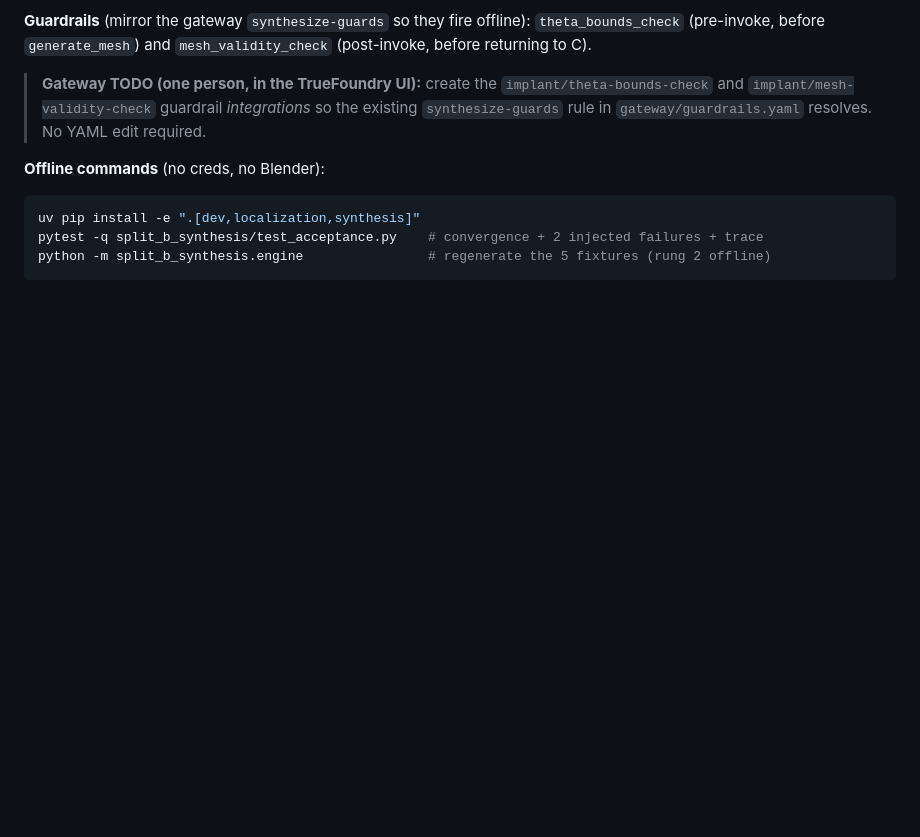
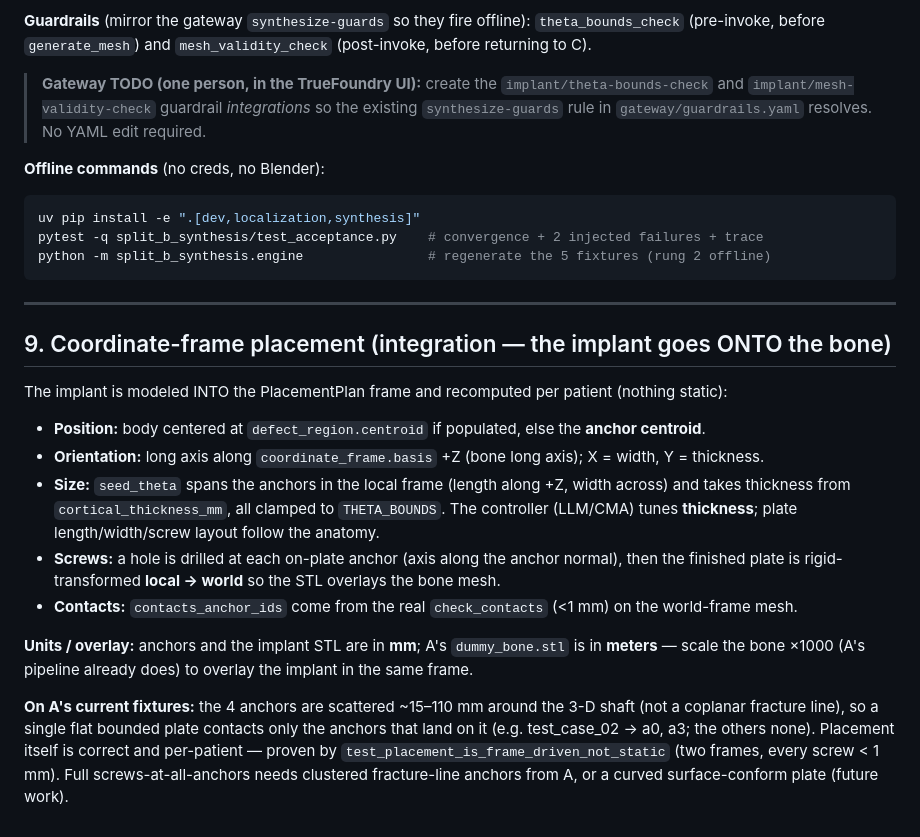
Before and after one commit to PranavAchar01/osteon, a Markdown page: split_b_synthesis/SETUP.md, the part around the change. Drawn GitHub-style; blank space fills up the shorter version.

Commit message:
b: document coordinate-frame placement in SETUP
SETUP section 9: frame-driven position/orientation/size, screws at anchors, local-to-world export, mm-vs-meters overlay note, and the scattered-anchor limitation on A current fixtures.

Co-Authored-By: Claude Opus 4.8 <noreply@anthropic.com>

````diff
--- a/split_b_synthesis/SETUP.md
+++ b/split_b_synthesis/SETUP.md
@@ -130,3 +130,26 @@ uv pip install -e ".[dev,localization,synthesis]"
 pytest -q split_b_synthesis/test_acceptance.py    # convergence + 2 injected failures + trace
 python -m split_b_synthesis.engine                # regenerate the 5 fixtures (rung 2 offline)
 ```
+
+---
+
+## 9. Coordinate-frame placement (integration — the implant goes ONTO the bone)
+
+The implant is modeled INTO the PlacementPlan frame and recomputed per patient (nothing static):
+- **Position:** body centered at `defect_region.centroid` if populated, else the **anchor centroid**.
+- **Orientation:** long axis along `coordinate_frame.basis` +Z (bone long axis); X = width, Y = thickness.
+- **Size:** `seed_theta` spans the anchors in the local frame (length along +Z, width across) and takes
+  thickness from `cortical_thickness_mm`, all clamped to `THETA_BOUNDS`. The controller (LLM/CMA) tunes
+  **thickness**; plate length/width/screw layout follow the anatomy.
+- **Screws:** a hole is drilled at each on-plate anchor (axis along the anchor normal), then the finished
+  plate is rigid-transformed **local → world** so the STL overlays the bone mesh.
+- **Contacts:** `contacts_anchor_ids` come from the real `check_contacts` (<1 mm) on the world-frame mesh.
+
+**Units / overlay:** anchors and the implant STL are in **mm**; A's `dummy_bone.stl` is in **meters** —
+scale the bone ×1000 (A's pipeline already does) to overlay the implant in the same frame.
+
+**On A's current fixtures:** the 4 anchors are scattered ~15–110 mm around the 3-D shaft (not a coplanar
+fracture line), so a single flat bounded plate contacts only the anchors that land on it (e.g. test_case_02
+→ a0, a3; the others none). Placement itself is correct and per-patient — proven by
+`test_placement_is_frame_driven_not_static` (two frames, every screw < 1 mm). Full screws-at-all-anchors
+needs clustered fracture-line anchors from A, or a curved surface-conform plate (future work).
````
